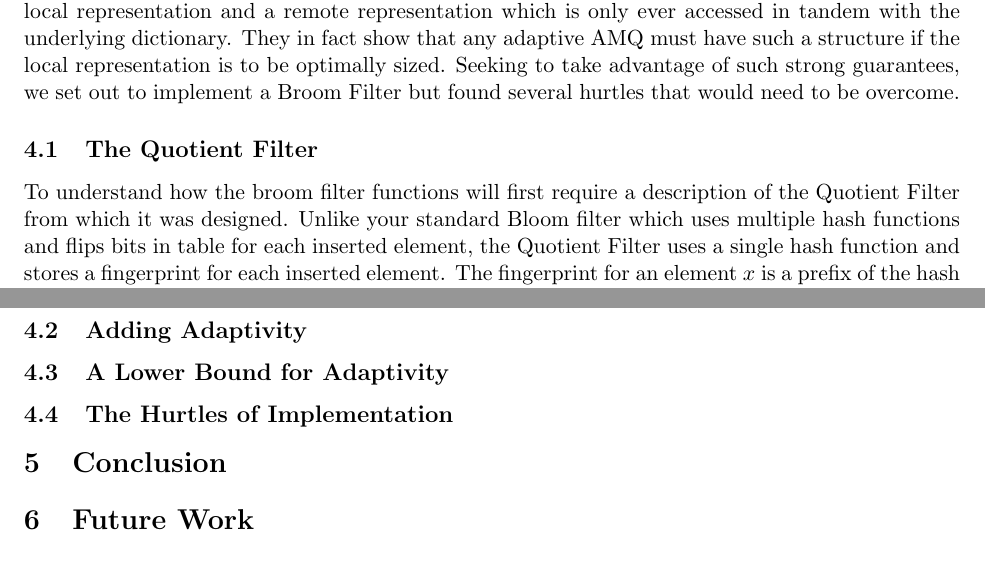
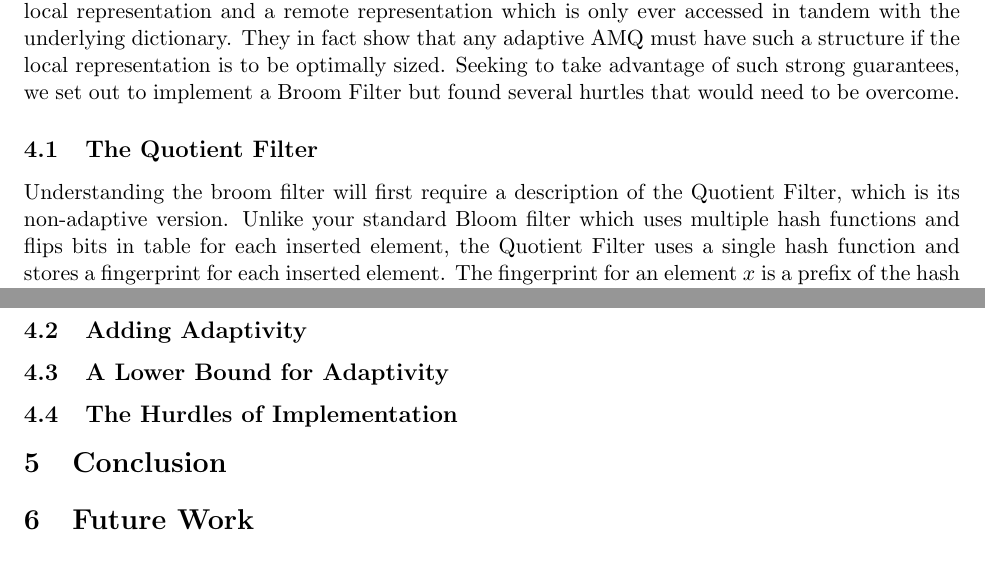
Before and after one commit to Erins-Ransom/Broom_Filter_Project, a LaTeX paper (writeup/paper.tex, which reads writeup/sections/broom_filters.tex): two parts of pages 2 and 3 of 3, joined at a grey line, cut so that both start at the same text. Compiled offline with pdfLaTeX.

Commit message:
Minor update

```diff
--- a/writeup/paper.tex
+++ b/writeup/paper.tex
@@ -1,4 +1,4 @@
-\title{Broom Filters in Practice}
+\title{A Survey of Adaptive Filter Techniques}
 \author{
         Eric Knorr, Richard Xu, Zachary Yedidia \\ % alphabetical order by last name
         \\
--- a/writeup/sections/broom_filters.tex
+++ b/writeup/sections/broom_filters.tex
@@ -3,7 +3,7 @@
 	Bender et al. \cite{broom-filter} take a somewhat different approach to the problem of adaptivity, though their design has has similarities to the Adaptive Cuckoo Filter.  They start by defining that an AMQ is {\bf adaptive} if its false-positive probability holds true for every lookup regardless of the answers to all previous lookups.  They then present the Broom Filter, thus named because it cleans up after itself, and show that it is proveably adaptive.  The Broom Filter is an adaptation of an earlier AMQ called the Quotient Filter \cite{quotient-filter} which, like the Adaptive Cuckoo Filter, consists of both a local representation and a remote representation which is only ever accessed in tandem with the underlying dictionary.   They in fact show that any adaptive AMQ must have such a structure if the local representation is to be optimally sized.  Seeking to take advantage of such strong guarantees, we set out to implement a Broom Filter but found several hurtles that would need to be overcome.
 
 \subsection{The Quotient Filter}
-	To understand how the broom filter functions will first require a description of the Quotient Filter from which it was designed.   Unlike your standard Bloom filter which uses multiple hash functions and flips bits in table for each inserted element, the Quotient Filter uses a single hash function and stores a fingerprint for each inserted element.  The fingerprint for an element $x$ is a prefix of the hash $h(x)$ and is stored as two separate pieces, the {\bf quotient} and the {\bf remainder}.  The quotient consists of the first $q = log(n)$ bits of $h(x)$ while the remainder consists of the following $r = log(1/\epsilon)$ bits.  The filter has a table of $O(n)$ buckets of size $log(1/\epsilon)$ and when a element is added, its remainder is stored in the table at the position indexed by its quotient.  When collisions occur, they are resolved using linear probing, but two invariant are maintained: {\bf 1)} all remainders with the same quotient are stored contiguously in a {\bf run}, wrapping around to the beginning if necessary, and {\bf 2)} that if remainder $a$ is stored before remainder $b$ then the quotient of $a$ is less than or equal to the quotient of $b$ modulo the wrapping.
+	Understanding the broom filter will first require a description of the Quotient Filter, which is its non-adaptive version.   Unlike your standard Bloom filter which uses multiple hash functions and flips bits in table for each inserted element, the Quotient Filter uses a single hash function and stores a fingerprint for each inserted element.  The fingerprint for an element $x$ is a prefix of the hash $h(x)$ and is stored as two separate pieces, the {\bf quotient} and the {\bf remainder}.  The quotient consists of the first $q = log(n)$ bits of $h(x)$ while the remainder consists of the following $r = log(1/\epsilon)$ bits.  The filter has a table of $O(n)$ buckets of size $log(1/\epsilon)$ and when a element is added, its remainder is stored in the table at the position indexed by its quotient.  When collisions occur, they are resolved using linear probing, but two invariant are maintained: {\bf 1)} all remainders with the same quotient are stored contiguously in a {\bf run}, wrapping around to the beginning if necessary, and {\bf 2)} that if remainder $a$ is stored before remainder $b$ then the quotient of $a$ is less than or equal to the quotient of $b$ modulo the wrapping.
 
 	To ensure that any fingerprint can be decode some additional information is needed.   For this reason, three metadata bits are stored at the beginning of each remainder to encode whether a bucket is occupied, whether it has been shifted and whether it is part of a run.  Whenever a remainder is added, the is occupied bit for its intended bucket is always set to 1.  If a remainder is not stored in its intended bucket, then the is shifted bit of the bucket it is stored in is set to 1.  If the bucket has the same intended bucket as the one before, part of a run bit is set 1.  When we perform a lookup for element $x$, we check the bucket indexed by the first $q$ bits of $h(x)$.  If the is occupied bit is 0, we immediately return $false$; otherwise, if the is shifted bit is 0, we check the remainder being looked up against all remainders in the run and return $true$ if we find a match and $false$ if not.  If the is shifted bit is 1, then we must first find the beginning of the {\bf cluster}, a group of runs with now empty buckets between them, and then scan forward keeping track of the number of runs and the number of occupied buckets to determine the location of our target run.  If we reach the end of the cluster without finding it, then we return $false$, but if we do find the run, we compare to the remainders in that run and return $true$ or $false$ accordingly.  Deletes can be performed by looking up the corresponding remainder (of which their may be multiple) and removing it and then shifting other remainders and updating metadata bits as needed.  A false positive thus occurs if $h(x) = h(y)$ when $x \in S$ and $y \notin S$.  Assuming $h: {\bf U} \rightarrow \{0, ... , 2^{q+r}-1\}$ generates outputs that are distributed uniformly and independently, then the probability of a false positive is given by
 	$$ 1 - \big(1 - \frac{1}{2^{q+r}}\big)^n \approx 1- e^{-n/(q+r)} \leq \frac{n}{2^{(q+p)}} \leq \frac{2^q}{2^{(q+r)}} \leq 2^{-r} = \epsilon .$$
@@ -15,7 +15,7 @@ Thus, the quotient filter achieves a false-positive probability of $\epsilon$ wh
 \subsection{A Lower Bound for Adaptivity}
 
 
-\subsection{The Hurtles of Implementation}
+\subsection{The Hurdles of Implementation}
 
 
 \end{document}
```
